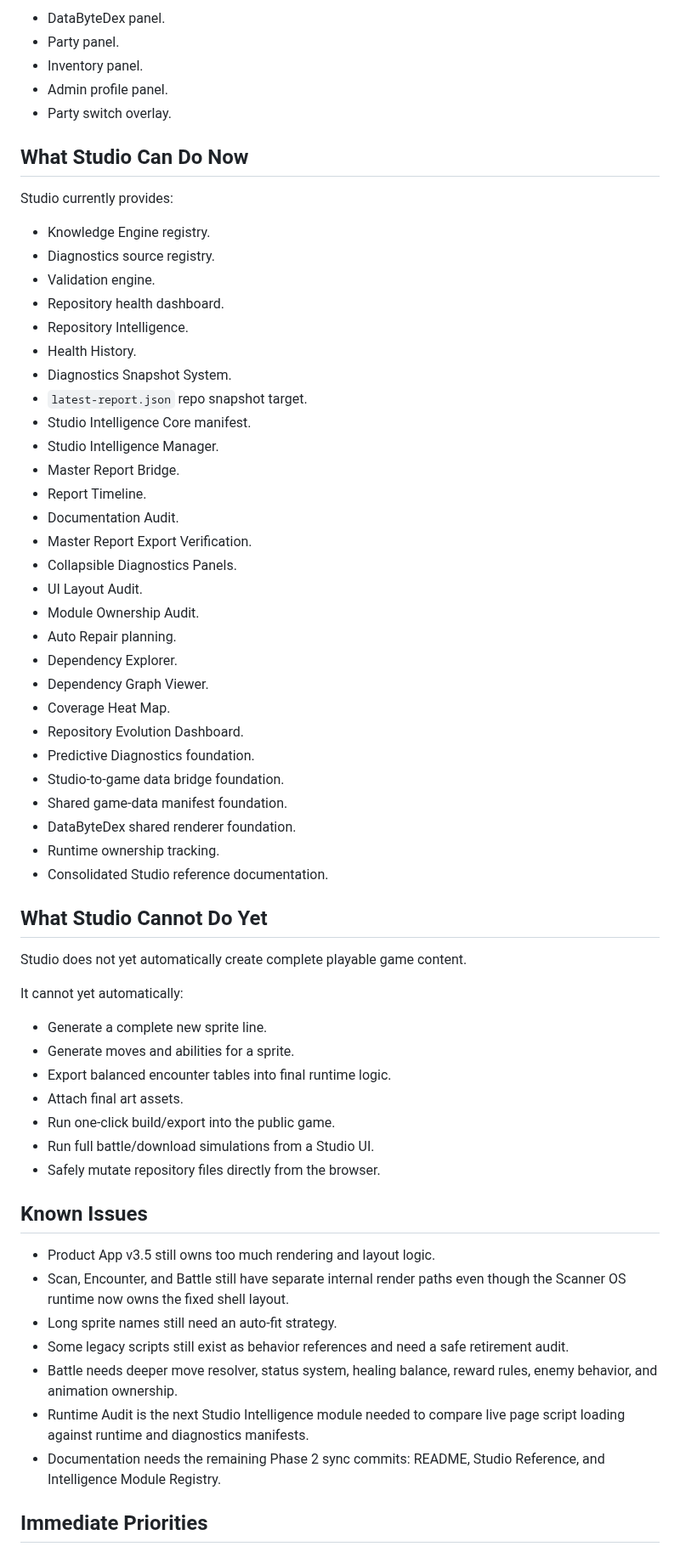
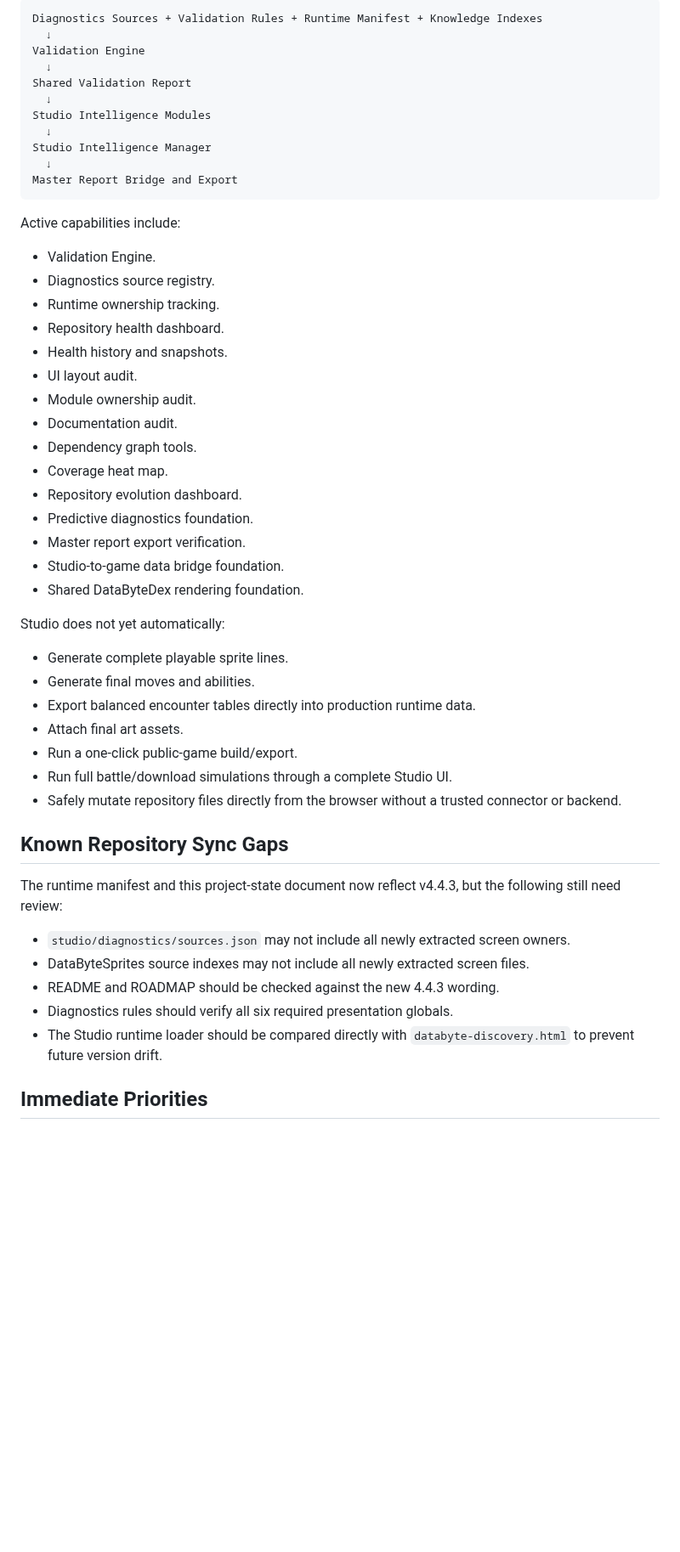
Before and after one commit to voltanlabs/voltanlabs.github.io, a Markdown page: PROJECT_STATE.md, the part around one of its changes. Shown at 85% size. Drawn GitHub-style; blank space fills up the shorter version.

Commit message:
Sync project state with Data Discovery v4.4.3

````diff
--- a/PROJECT_STATE.md
+++ b/PROJECT_STATE.md
@@ -290,66 +378,55 @@ Supporting panels:
 
-- DataByteDex panel.
-- Party panel.
-- Inventory panel.
-- Admin profile panel.
-- Party switch overlay.
+```text
+Diagnostics Sources + Validation Rules + Runtime Manifest + Knowledge Indexes
+  ↓
+Validation Engine
+  ↓
+Shared Validation Report
+  ↓
+Studio Intelligence Modules
+  ↓
+Studio Intelligence Manager
+  ↓
+Master Report Bridge and Export
+```
 
-## What Studio Can Do Now
+Active capabilities include:
 
-Studio currently provides:
+- Validation Engine.
+- Diagnostics source registry.
+- Runtime ownership tracking.
+- Repository health dashboard.
+- Health history and snapshots.
+- UI layout audit.
+- Module ownership audit.
+- Documentation audit.
+- Dependency graph tools.
+- Coverage heat map.
+- Repository evolution dashboard.
+- Predictive diagnostics foundation.
+- Master report export verification.
+- Studio-to-game data bridge foundation.
+- Shared DataByteDex rendering foundation.
 
-- Knowledge Engine registry.
-- Diagnostics source registry.
-- Validation engine.
-- Repository health dashboard.
-- Repository Intelligence.
-- Health History.
-- Diagnostics Snapshot System.
-- `latest-report.json` repo snapshot target.
-- Studio Intelligence Core manifest.
-- Studio Intelligence Manager.
-- Master Report Bridge.
-- Report Timeline.
-- Documentation Audit.
-- Master Report Export Verification.
-- Collapsible Diagnostics Panels.
-- UI Layout Audit.
-- Module Ownership Audit.
-- Auto Repair planning.
-- Dependency Explorer.
-- Dependency Graph Viewer.
-- Coverage Heat Map.
-- Repository Evolution Dashboard.
-- Predictive Diagnostics foundation.
-- Studio-to-game data bridge foundation.
-- Shared game-data manifest foundation.
-- DataByteDex shared renderer foundation.
-- Runtime ownership tracking.
-- Consolidated Studio reference documentation.
+Studio does not yet automatically:
 
-## What Studio Cannot Do Yet
+- Generate complete playable sprite lines.
+- Generate final moves and abilities.
+- Export balanced encounter tables directly into production runtime data.
+- Attach final art assets.
+- Run a one-click public-game build/export.
+- Run full battle/download simulations through a complete Studio UI.
+- Safely mutate repository files directly from the browser without a trusted connector or backend.
 
-Studio does not yet automatically create complete playable game content.
+## Known Repository Sync Gaps
 
-It cannot yet automatically:
+The runtime manifest and this project-state document now reflect v4.4.3, but the following still need review:
 
-- Generate a complete new sprite line.
-- Generate moves and abilities for a sprite.
-- Export balanced encounter tables into final runtime logic.
-- Attach final art assets.
-- Run one-click build/export into the public game.
-- Run full battle/download simulations from a Studio UI.
-- Safely mutate repository files directly from the browser.
-
-## Known Issues
-
-- Product App v3.5 still owns too much rendering and layout logic.
-- Scan, Encounter, and Battle still have separate internal render paths even though the Scanner OS runtime now owns the fixed shell layout.
-- Long sprite names still need an auto-fit strategy.
-- Some legacy scripts still exist as behavior references and need a safe retirement audit.
-- Battle needs deeper move resolver, status system, healing balance, reward rules, enemy behavior, and animation ownership.
-- Runtime Audit is the next Studio Intelligence module needed to compare live page script loading against runtime and diagnostics manifests.
-- Documentation needs the remaining Phase 2 sync commits: README, Studio Reference, and Intelligence Module Registry.
+- `studio/diagnostics/sources.json` may not include all newly extracted screen owners.
+- DataByteSprites source indexes may not include all newly extracted screen files.
+- README and ROADMAP should be checked against the new 4.4.3 wording.
+- Diagnostics rules should verify all six required presentation globals.
+- The Studio runtime loader should be compared directly with `databyte-discovery.html` to prevent future version drift.
 
 ## Immediate Priorities
 
````
Also changed, not shown: other parts of PROJECT_STATE.md (+294 -199 lines).
